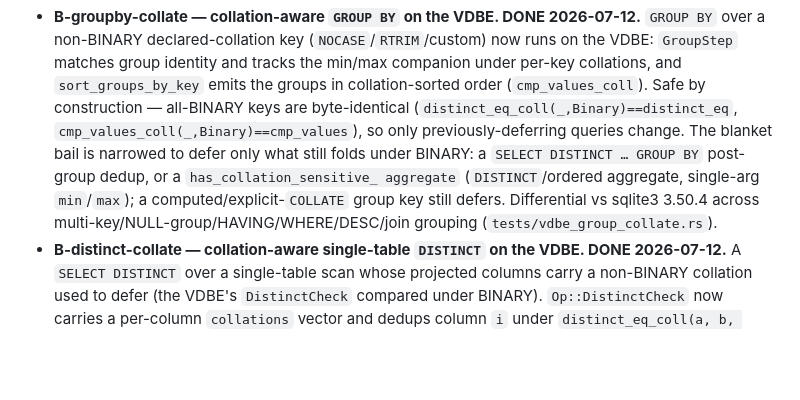
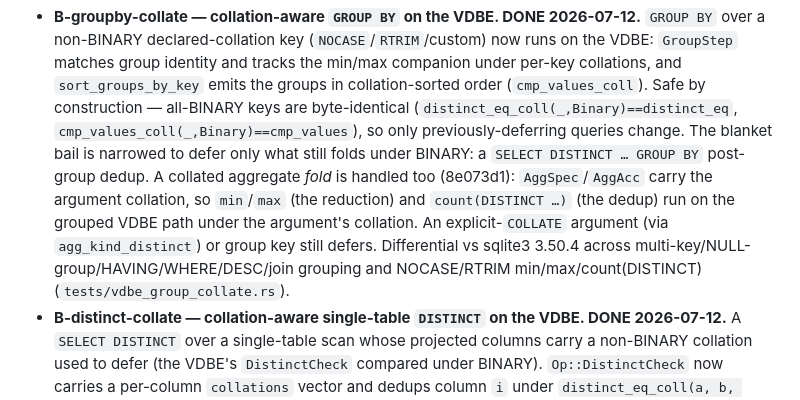
Before and after one commit to KarpelesLab/graphitesql, a Markdown page: ROADMAP.md, the part around the change. Rendered like a GitHub page; blank space fills up the shorter version.

Commit message:
docs(roadmap): note collation-aware aggregate fold in grouped VDBE
Co-Authored-By: Claude Opus 4.8 (1M context) <noreply@anthropic.com>

```diff
--- a/ROADMAP.md
+++ b/ROADMAP.md
@@ -269,11 +269,13 @@ result or declines to it — never a wrong answer), so this track is
   are byte-identical (`distinct_eq_coll(_,Binary)==distinct_eq`,
   `cmp_values_coll(_,Binary)==cmp_values`), so only previously-deferring queries
   change. The blanket bail is narrowed to defer only what still folds under BINARY:
-  a `SELECT DISTINCT … GROUP BY` post-group dedup, or a `has_collation_sensitive_
-  aggregate` (`DISTINCT`/ordered aggregate, single-arg `min`/`max`); a
-  computed/explicit-`COLLATE` group key still defers. Differential vs sqlite3 3.50.4
-  across multi-key/NULL-group/HAVING/WHERE/DESC/join grouping
-  (`tests/vdbe_group_collate.rs`).
+  a `SELECT DISTINCT … GROUP BY` post-group dedup. A collated aggregate *fold* is
+  handled too (8e073d1): `AggSpec`/`AggAcc` carry the argument collation, so
+  `min`/`max` (the reduction) and `count(DISTINCT …)` (the dedup) run on the grouped
+  VDBE path under the argument's collation. An explicit-`COLLATE` argument (via
+  `agg_kind_distinct`) or group key still defers. Differential vs sqlite3 3.50.4
+  across multi-key/NULL-group/HAVING/WHERE/DESC/join grouping and NOCASE/RTRIM
+  min/max/count(DISTINCT) (`tests/vdbe_group_collate.rs`).
 - **B-distinct-collate — collation-aware single-table `DISTINCT` on the VDBE. DONE
   2026-07-12.** A `SELECT DISTINCT` over a single-table scan whose projected columns
   carry a non-BINARY collation used to defer (the VDBE's `DistinctCheck` compared
```
